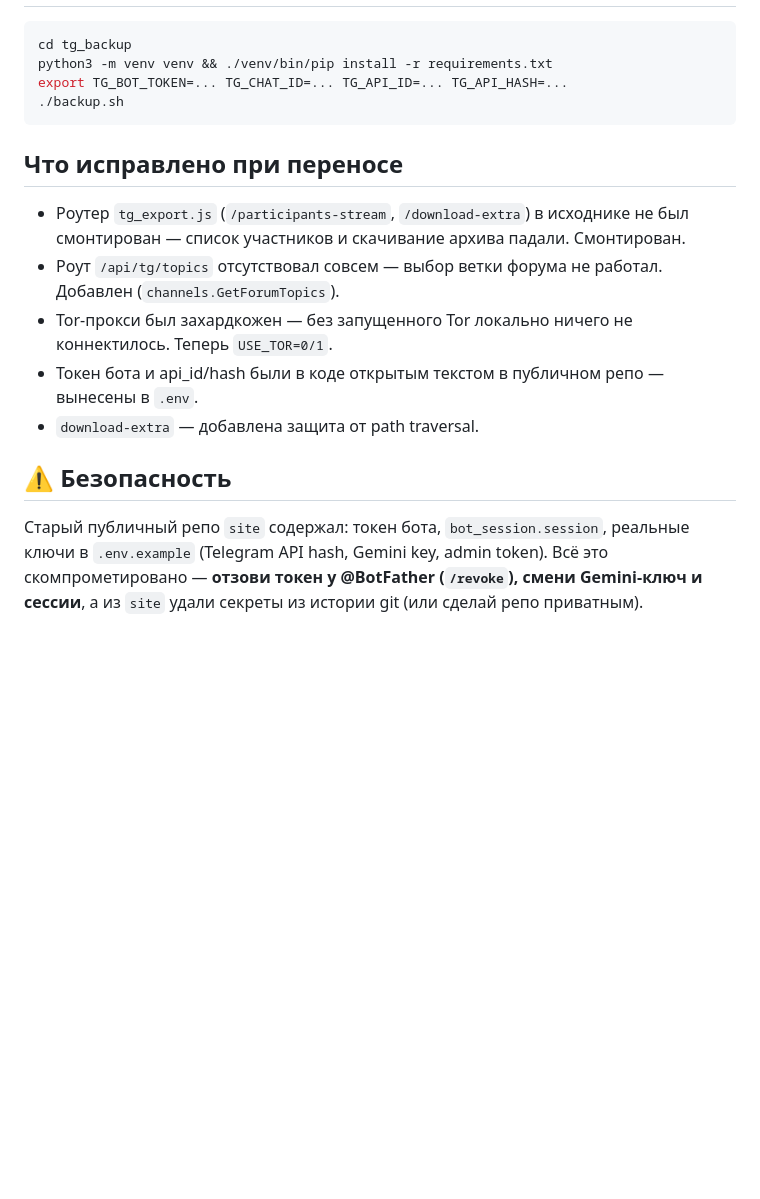
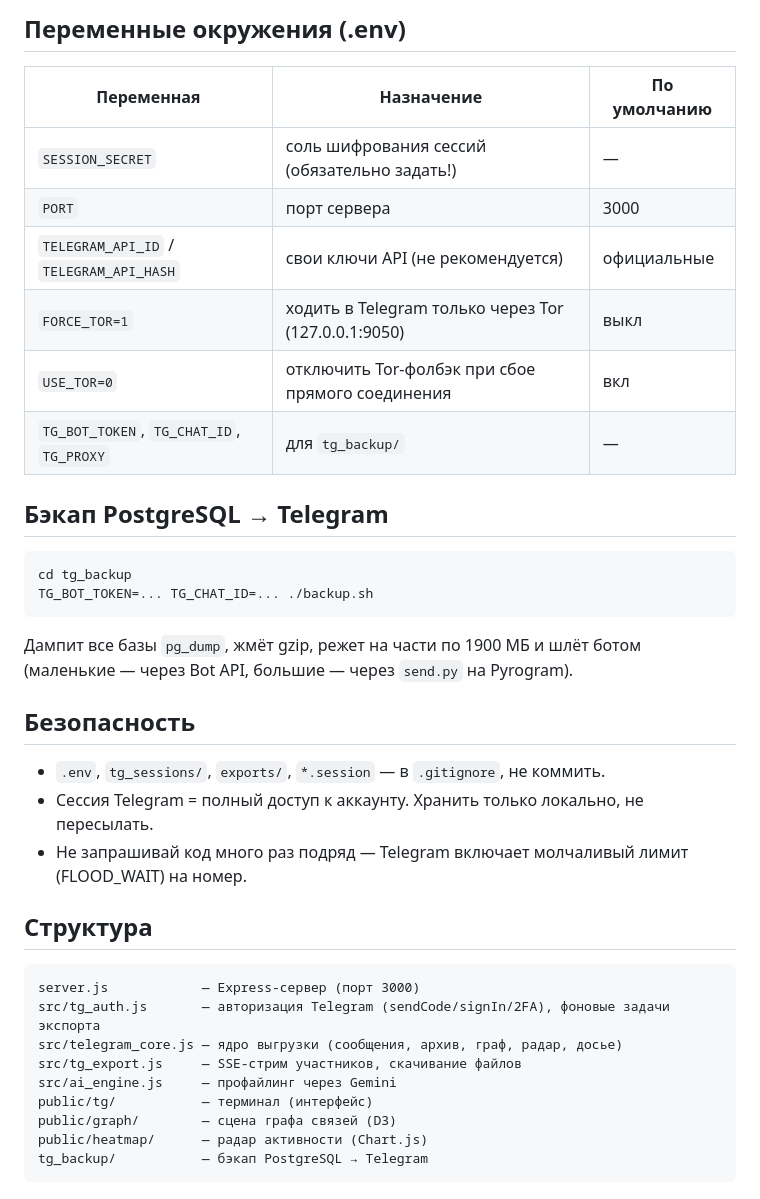
Before and after one commit to kipingame-cell/tg-matrix-kit, a Markdown page: README.md, the part around one of its changes. GitHub-like rendering; blank space fills up the shorter version.

````diff
--- a/README.md
+++ b/README.md
@@ -25,19 +46,39 @@ npm start
+## Переменные окружения (.env)
+
+| Переменная | Назначение | По умолчанию |
+|---|---|---|
+| `SESSION_SECRET` | соль шифрования сессий (обязательно задать!) | — |
+| `PORT` | порт сервера | 3000 |
+| `TELEGRAM_API_ID` / `TELEGRAM_API_HASH` | свои ключи API (не рекомендуется) | официальные |
+| `FORCE_TOR=1` | ходить в Telegram только через Tor (127.0.0.1:9050) | выкл |
+| `USE_TOR=0` | отключить Tor-фолбэк при сбое прямого соединения | вкл |
+| `TG_BOT_TOKEN`, `TG_CHAT_ID`, `TG_PROXY` | для `tg_backup/` | — |
+
+## Бэкап PostgreSQL → Telegram
 
 ```bash
 cd tg_backup
-python3 -m venv venv && ./venv/bin/pip install -r requirements.txt
-export TG_BOT_TOKEN=... TG_CHAT_ID=... TG_API_ID=... TG_API_HASH=...
-./backup.sh
+TG_BOT_TOKEN=... TG_CHAT_ID=... ./backup.sh
 ```
 
-## Что исправлено при переносе
+Дампит все базы `pg_dump`, жмёт gzip, режет на части по 1900 МБ и шлёт ботом (маленькие — через Bot API, большие — через `send.py` на Pyrogram).
 
-- Роутер `tg_export.js` (`/participants-stream`, `/download-extra`) в исходнике не был смонтирован — список участников и скачивание архива падали. Смонтирован.
-- Роут `/api/tg/topics` отсутствовал совсем — выбор ветки форума не работал. Добавлен (`channels.GetForumTopics`).
-- Tor-прокси был захардкожен — без запущенного Tor локально ничего не коннектилось. Теперь `USE_TOR=0/1`.
-- Токен бота и api_id/hash были в коде открытым текстом в публичном репо — вынесены в `.env`.
-- `download-extra` — добавлена защита от path traversal.
+## Безопасность
 
-## ⚠️ Безопасность
+- `.env`, `tg_sessions/`, `exports/`, `*.session` — в `.gitignore`, не коммить.
+- Сессия Telegram = полный доступ к аккаунту. Хранить только локально, не пересылать.
+- Не запрашивай код много раз подряд — Telegram включает молчаливый лимит (FLOOD_WAIT) на номер.
 
-Старый публичный репо `site` содержал: токен бота, `bot_session.session`, реальные ключи в `.env.example` (Telegram API hash, Gemini key, admin token). Всё это скомпрометировано — **отзови токен у @BotFather (`/revoke`), смени Gemini-ключ и сессии**, а из `site` удали секреты из истории git (или сделай репо приватным).
+## Структура
+
+```
+server.js            — Express-сервер (порт 3000)
+src/tg_auth.js       — авторизация Telegram (sendCode/signIn/2FA), фоновые задачи экспорта
+src/telegram_core.js — ядро выгрузки (сообщения, архив, граф, радар, досье)
+src/tg_export.js     — SSE-стрим участников, скачивание файлов
+src/ai_engine.js     — профайлинг через Gemini
+public/tg/           — терминал (интерфейс)
+public/graph/        — сцена графа связей (D3)
+public/heatmap/      — радар активности (Chart.js)
+tg_backup/           — бэкап PostgreSQL → Telegram
+```
````
Also changed, not shown: other parts of README.md (+35 -14 lines).
